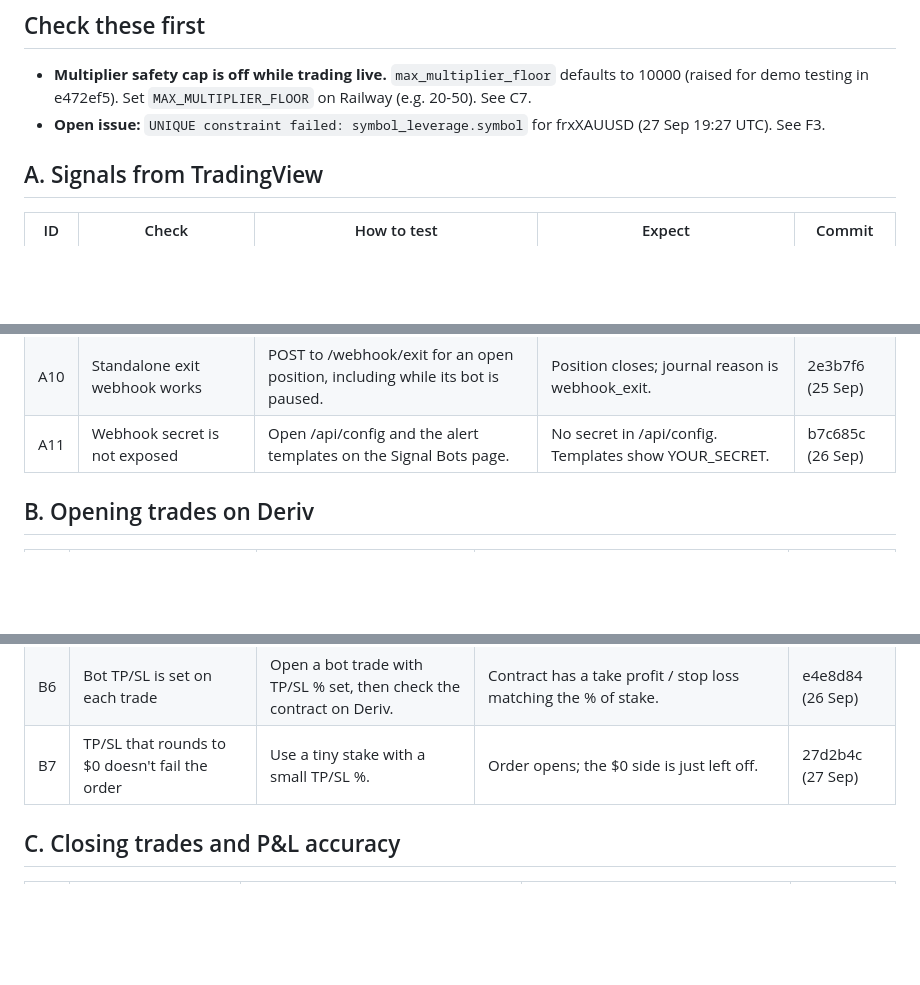
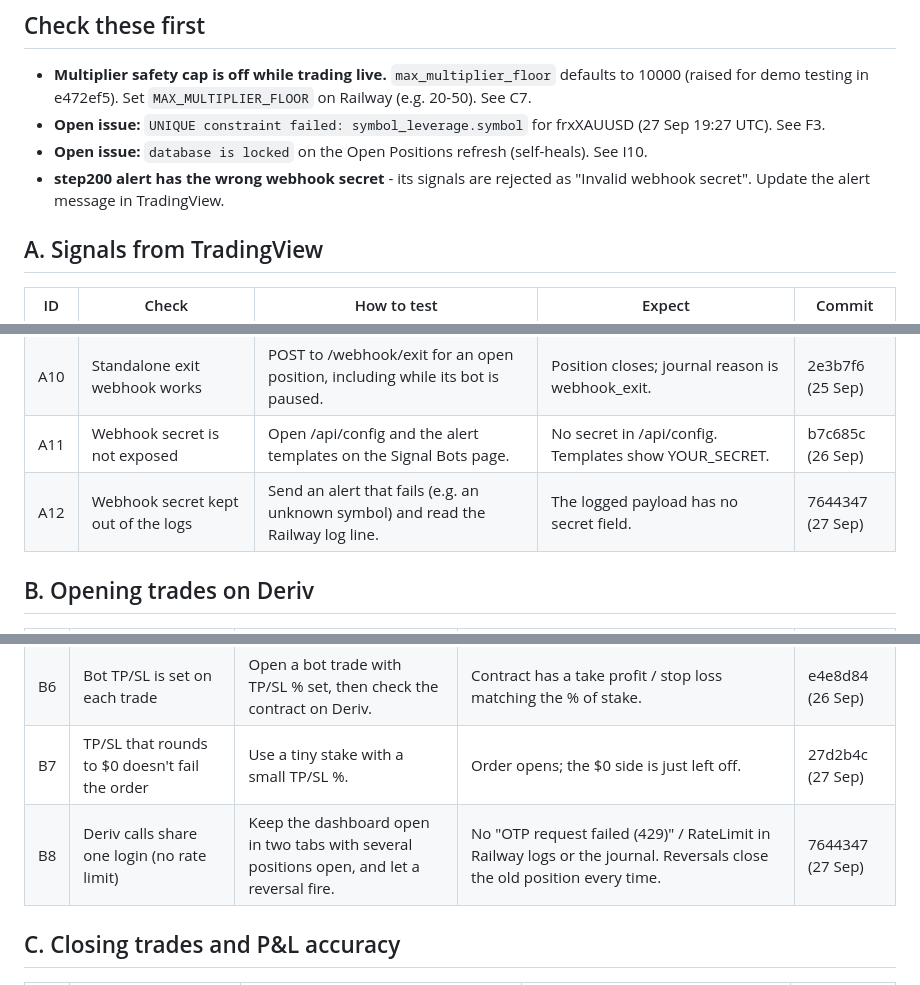
Before and after one commit to ocrumbie-stack/Deriv-Synthetic-Platform, a Markdown page: CHECKLIST.md, 3 parts joined by grey strips. Rendered like a GitHub page; blank space fills up the shorter version.

Commit message:
Add the shared Deriv connection and log redaction to the checklist
Also lists the open Open Positions lock issue and the step200 alert's
wrong webhook secret.

Co-Authored-By: Claude Opus 5.5 <noreply@anthropic.com>

```diff
--- a/CHECKLIST.md
+++ b/CHECKLIST.md
@@ -13,6 +13,8 @@ This file and that page list the same items - when adding a fix, update both.
 
 - **Multiplier safety cap is off while trading live.** `max_multiplier_floor` defaults to 10000 (raised for demo testing in e472ef5). Set `MAX_MULTIPLIER_FLOOR` on Railway (e.g. 20-50). See C7.
 - **Open issue:** `UNIQUE constraint failed: symbol_leverage.symbol` for frxXAUUSD (27 Sep 19:27 UTC). See F3.
+- **Open issue:** `database is locked` on the Open Positions refresh (self-heals). See I10.
+- **step200 alert has the wrong webhook secret** - its signals are rejected as "Invalid webhook secret". Update the alert message in TradingView.
 
 ## A. Signals from TradingView
 
@@ -29,6 +31,7 @@ This file and that page list the same items - when adding a fix, update both.
 | A9 | Reversals handled by the platform | With a long open, send a short entry. Then send a second short entry. | Long closes (journal: reversal) and short opens. The second same-direction entry is rejected. | 44d4a1c (25 Sep) |
 | A10 | Standalone exit webhook works | POST to /webhook/exit for an open position, including while its bot is paused. | Position closes; journal reason is webhook_exit. | 2e3b7f6 (25 Sep) |
 | A11 | Webhook secret is not exposed | Open /api/config and the alert templates on the Signal Bots page. | No secret in /api/config. Templates show YOUR_SECRET. | b7c685c (26 Sep) |
+| A12 | Webhook secret kept out of the logs | Send an alert that fails (e.g. an unknown symbol) and read the Railway log line. | The logged payload has no secret field. | 7644347 (27 Sep) |
 
 ## B. Opening trades on Deriv
 
@@ -41,6 +44,7 @@ This file and that page list the same items - when adding a fix, update both.
 | B5 | Failed orders don't leave stuck positions | Force a failure (e.g. invalid symbol) on an entry. | Trade marked failed and closed; the next entry isn't blocked. | 63e8213 (12 Sep) |
 | B6 | Bot TP/SL is set on each trade | Open a bot trade with TP/SL % set, then check the contract on Deriv. | Contract has a take profit / stop loss matching the % of stake. | e4e8d84 (26 Sep) |
 | B7 | TP/SL that rounds to $0 doesn't fail the order | Use a tiny stake with a small TP/SL %. | Order opens; the $0 side is just left off. | 27d2b4c (27 Sep) |
+| B8 | Deriv calls share one login (no rate limit) | Keep the dashboard open in two tabs with several positions open, and let a reversal fire. | No "OTP request failed (429)" / RateLimit in Railway logs or the journal. Reversals close the old position every time. | 7644347 (27 Sep) |
 
 ## C. Closing trades and P&L accuracy
 
```
Also changed, not shown: other parts of CHECKLIST.md (+1 -0 lines).
